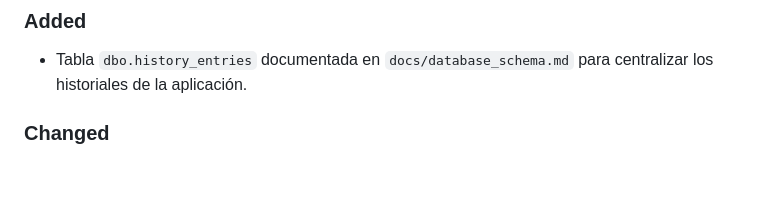
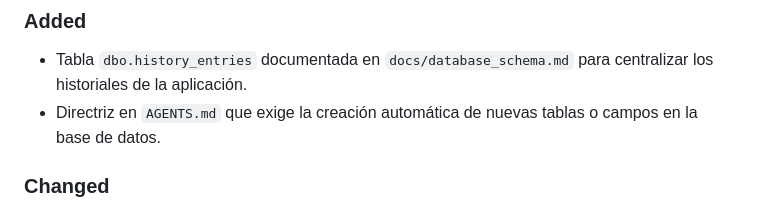
Before and after one commit to Ulises232/webtest_recorder_player, a Markdown page: CHANGELOG.md, the part around the change. Rendered like a GitHub page; blank space fills up the shorter version.

```diff
--- a/CHANGELOG.md
+++ b/CHANGELOG.md
@@ -3,6 +3,7 @@
 ## [0.5.0] - 2024-05-29
 ### Added
 - Tabla `dbo.history_entries` documentada en `docs/database_schema.md` para centralizar los historiales de la aplicación.
+- Directriz en `AGENTS.md` que exige la creación automática de nuevas tablas o campos en la base de datos.
 
 ### Changed
 - Los historiales de URLs y Confluence ahora se leen y escriben desde SQL Server mediante `HistoryDAO`.
```
Also changed, not shown: AGENTS.md (+3 -0 lines).
